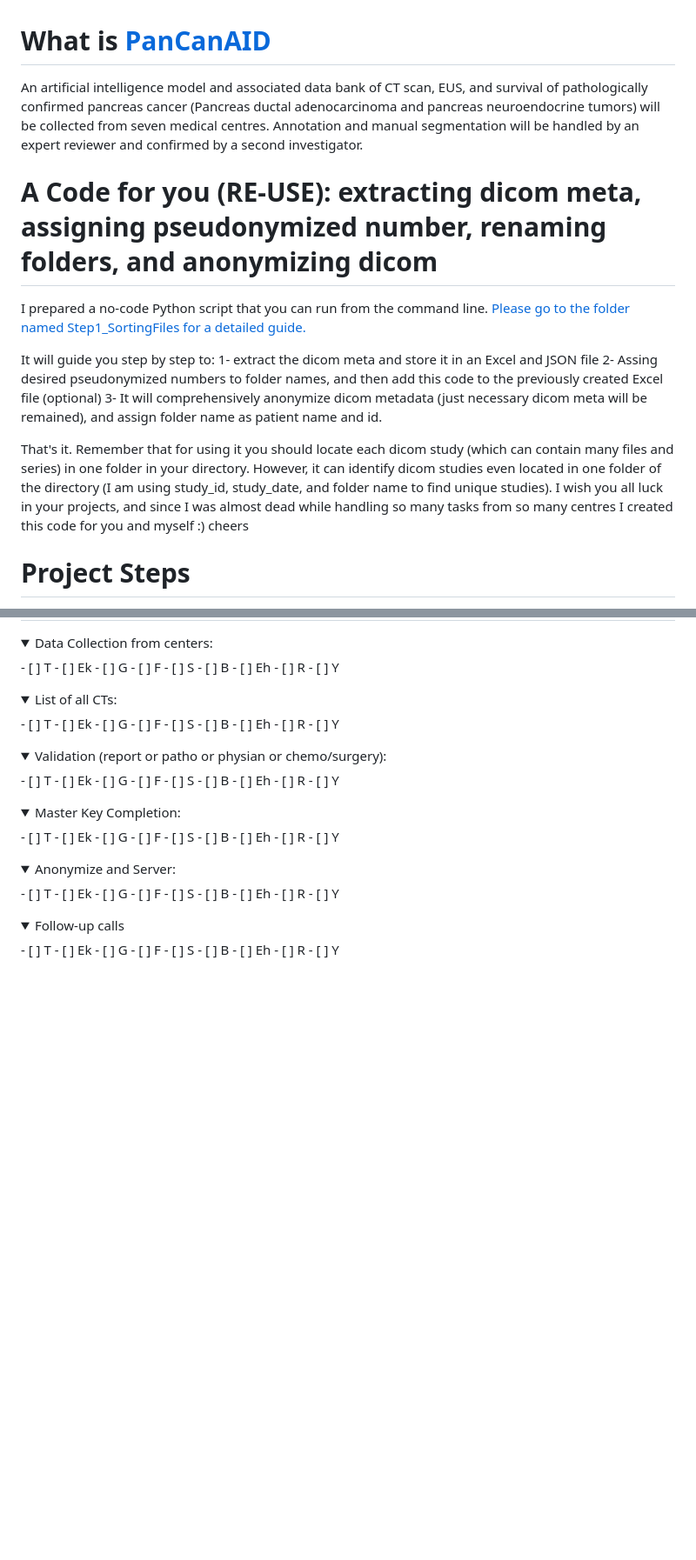
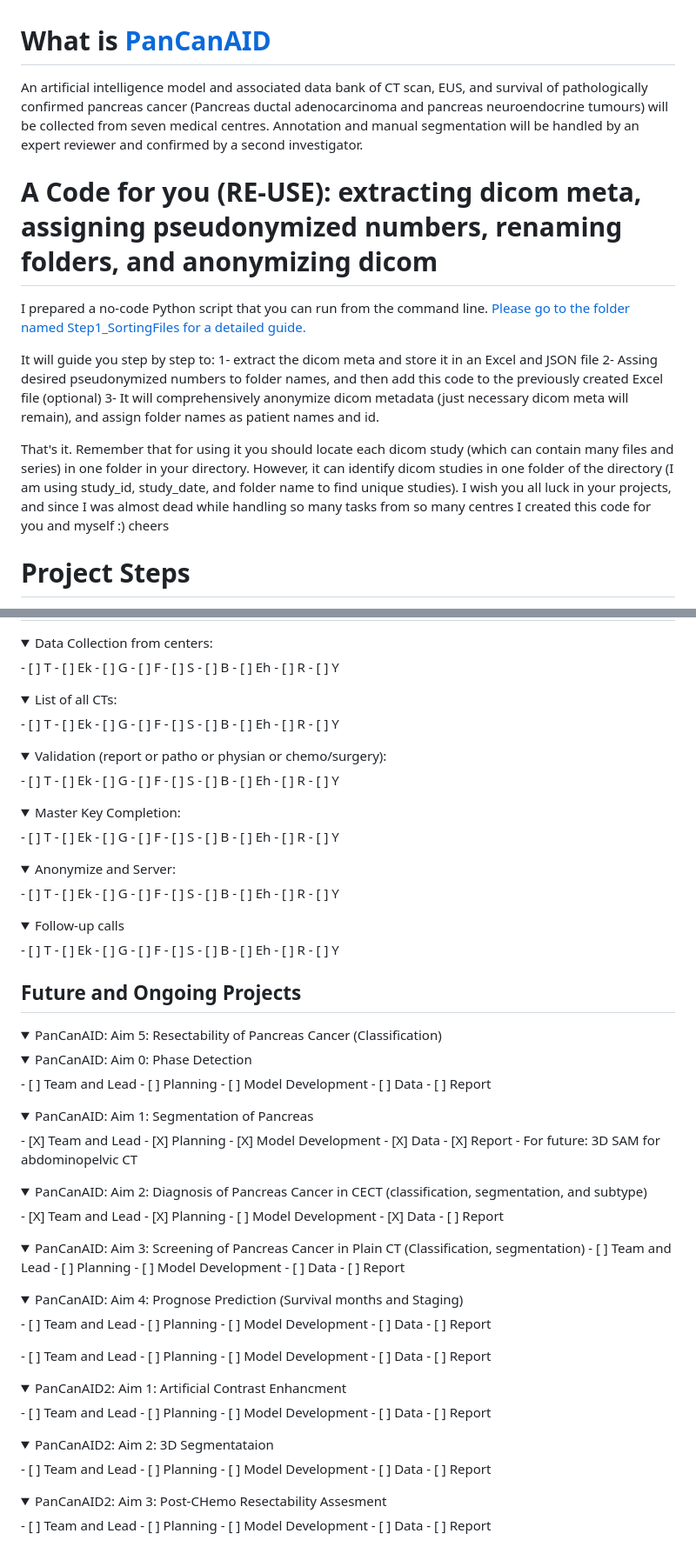
Before and after one commit to Sdamirsa/PanCanAID, a Markdown page: README.md, 2 parts joined by grey strips. Shown: that part at 87% size. Drawn GitHub-style; folded sections open; blank space fills up the shorter version.

```diff
--- a/README.md
+++ b/README.md
@@ -1,17 +1,17 @@
 # What is [PanCanAID](http://pancanaid.com/)
-An artificial intelligence model and associated data bank of CT scan, EUS, and survival of pathologically confirmed pancreas cancer (Pancreas ductal adenocarcinoma and pancreas neuroendocrine tumors) will be collected from seven medical centres. Annotation and manual segmentation will be handled by an expert reviewer and confirmed by a second investigator.
+An artificial intelligence model and associated data bank of CT scan, EUS, and survival of pathologically confirmed pancreas cancer (Pancreas ductal adenocarcinoma and pancreas neuroendocrine tumours) will be collected from seven medical centres. Annotation and manual segmentation will be handled by an expert reviewer and confirmed by a second investigator.
 
-# A Code for you (RE-USE): extracting dicom meta, assigning pseudonymized number, renaming folders, and anonymizing dicom
+# A Code for you (RE-USE): extracting dicom meta, assigning pseudonymized numbers, renaming folders, and anonymizing dicom
 
 I prepared a no-code Python script that you can run from the command line. [Please go to the folder named Step1_SortingFiles for a detailed guide.](https://github.com/Sdamirsa/PanCanAID/blob/main/Step1_SortingFiles)
 
 It will guide you step by step to:
 1- extract the dicom meta and store it in an Excel and JSON file
 2- Assing desired pseudonymized numbers to folder names, and then add this code to the previously created Excel file (optional)
-3- It will comprehensively anonymize dicom metadata (just necessary dicom meta will be remained), and assign folder name as patient name and id.
+3- It will comprehensively anonymize dicom metadata (just necessary dicom meta will remain), and assign folder names as patient names and id.
 
 That's it. Remember that for using it you should locate each dicom study (which can contain many files and series) in one folder in your directory.
-However, it can identify dicom studies even located in one folder of the directory (I am using study_id, study_date, and folder name to find unique studies). I wish you all luck in your projects, and since I was almost dead while handling so many tasks from so many centres I created this code for you and myself :) cheers
+However, it can identify dicom studies in one folder of the directory (I am using study_id, study_date, and folder name to find unique studies). I wish you all luck in your projects, and since I was almost dead while handling so many tasks from so many centres I created this code for you and myself :) cheers
 
 # Project Steps
 <details>
@@ -112,3 +112,79 @@ Also, we asked 4 general practitioners to label our phases, since the series des
 - [ ] R
 - [ ] Y
 </details>
+
+## Future and Ongoing Projects
+<details>
+  <details>
+<summary>PanCanAID: Aim 0: Phase Detection</summary>
+- [ ] Team and Lead
+- [ ] Planning
+- [ ] Model Development
+- [ ] Data
+- [ ] Report
+</details>
+<details>
+<summary>PanCanAID: Aim 1: Segmentation of Pancreas</summary>
+- [X] Team and Lead
+- [X] Planning
+- [X] Model Development
+- [X] Data
+- [X] Report
+- For future: 3D SAM for abdominopelvic CT
+</details>
+<details>
+<summary>PanCanAID: Aim 2: Diagnosis of Pancreas Cancer in CECT (classification, segmentation, and subtype)</summary>
+- [X] Team and Lead
+- [X] Planning
+- [ ] Model Development
+- [X] Data
+- [ ] Report
+</details>
+<details>
+<summary>PanCanAID: Aim 3: Screening of Pancreas Cancer in Plain CT (Classification, segmentation)
+- [ ] Team and Lead
+- [ ] Planning
+- [ ] Model Development
+- [ ] Data
+- [ ] Report
+</details>
+<details>
+<summary>PanCanAID: Aim 4: Prognose Prediction (Survival months and Staging) </summary>
+- [ ] Team and Lead
+- [ ] Planning
+- [ ] Model Development
+- [ ] Data
+- [ ] Report
+</details>
+
+<summary>PanCanAID: Aim 5: Resectability of Pancreas Cancer (Classification) </summary>
+- [ ] Team and Lead
+- [ ] Planning
+- [ ] Model Development
+- [ ] Data
+- [ ] Report
+</details>
+<details>
+<summary>PanCanAID2: Aim 1: Artificial Contrast Enhancment</summary>
+- [ ] Team and Lead
+- [ ] Planning
+- [ ] Model Development
+- [ ] Data
+- [ ] Report
+</details>
+<details>
+<summary>PanCanAID2: Aim 2: 3D Segmentataion</summary>
+- [ ] Team and Lead
+- [ ] Planning
+- [ ] Model Development
+- [ ] Data
+- [ ] Report
+</details>
+<details>
+<summary>PanCanAID2: Aim 3: Post-CHemo Resectability Assesment</summary>
+- [ ] Team and Lead
+- [ ] Planning
+- [ ] Model Development
+- [ ] Data
+- [ ] Report
+</details>
```
